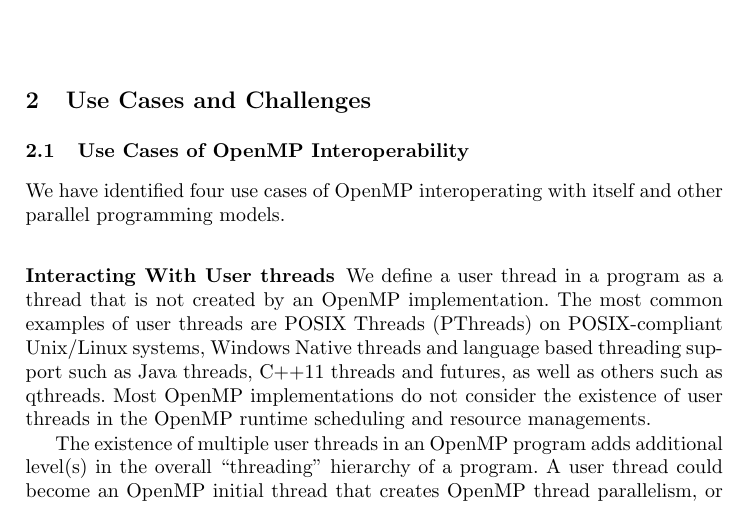
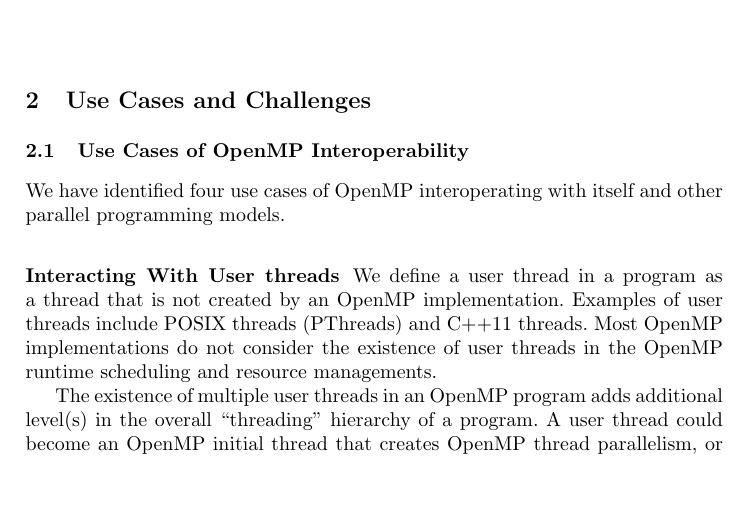
Before and after one commit to passlab/interop, a LaTeX thesis (iwomp16/omp.tex, which reads iwomp16/userthread.tex): part of page 2 of 14, cut so that both start at the same text, the shorter picture padded with empty space. Compiled offline with pdfLaTeX.

Commit message:
clean up and condense user thread intro

```diff
--- a/iwomp16/userthread.tex
+++ b/iwomp16/userthread.tex
@@ -1,12 +1,8 @@
 %\textbf{Definition}
 We define a user thread in a program as a thread that is not created by an OpenMP implementation.
-%A user thread
-%could become an OpenMP initial thread.
-The most common examples of user threads are POSIX Threads (PThreads) on POSIX-compliant Unix/Linux systems,
-%There are also implementations of other thread libraries,
-%for example,
-Windows Native threads and language based threading support such as Java threads, C++11 threads and futures, as well as others such as qthreads.
-Most OpenMP implementations do not consider the existence of user threads in the OpenMP runtime scheduling and resource managements.
+Examples of user threads include POSIX threads (PThreads) and C++11 threads.
+Most OpenMP implementations do not consider the existence of user threads
+in the OpenMP runtime scheduling and resource managements.
 
 The existence of multiple user threads in an OpenMP program adds additional level(s) in the overall ``threading''
 hierarchy of a program. % Those additional levels could be on top of OpenMP threading mechanism when
```
